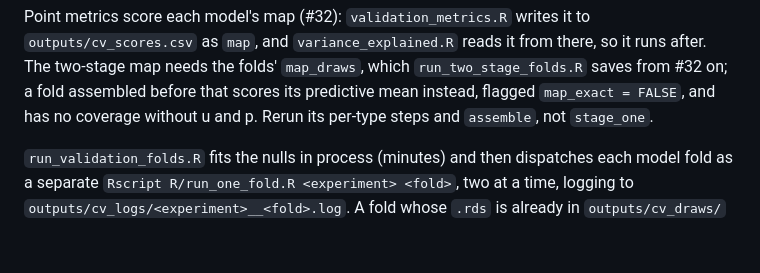
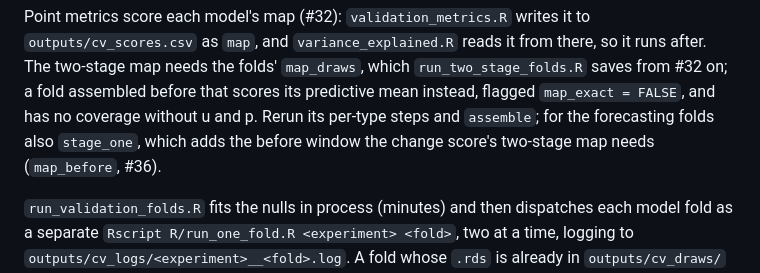
Before and after one commit to goldingn/ir_cube, a Markdown page: doc/cv_run_plan.md, the part around the change. Rendered like a GitHub page; blank space fills up the shorter version.

Commit message:
note that the forecasting folds' stage one is rerun for the before window
Co-Authored-By: Claude Opus 5.5 (1M context) <noreply@anthropic.com>
Claude-Session: https://claude.ai/code/session_01CjrdVhjdcetHE493iW7RyH

```diff
--- a/doc/cv_run_plan.md
+++ b/doc/cv_run_plan.md
@@ -82,7 +82,9 @@ to `outputs/cv_scores.csv` as `map`, and `variance_explained.R` reads it from
 there, so it runs after. The two-stage map needs the folds' `map_draws`, which
 `run_two_stage_folds.R` saves from #32 on; a fold assembled before that scores
 its predictive mean instead, flagged `map_exact = FALSE`, and has no coverage
-without u and p. Rerun its per-type steps and `assemble`, not `stage_one`.
+without u and p. Rerun its per-type steps and `assemble`; for the forecasting
+folds also `stage_one`, which adds the before window the change score's
+two-stage map needs (`map_before`, #36).
 
 `run_validation_folds.R` fits the nulls in process (minutes) and then dispatches
 each model fold as a separate `Rscript R/run_one_fold.R <experiment> <fold>`,
```
